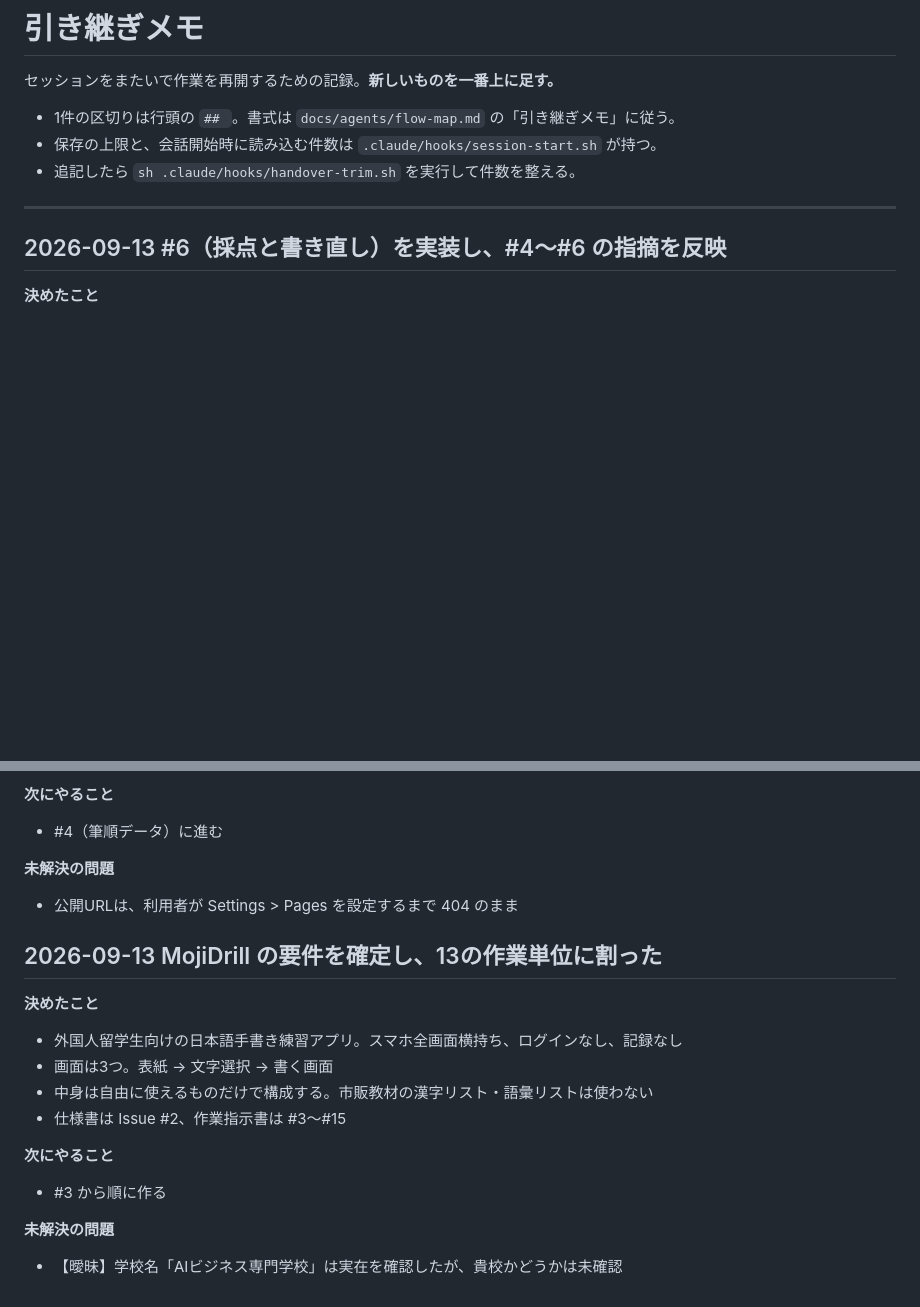
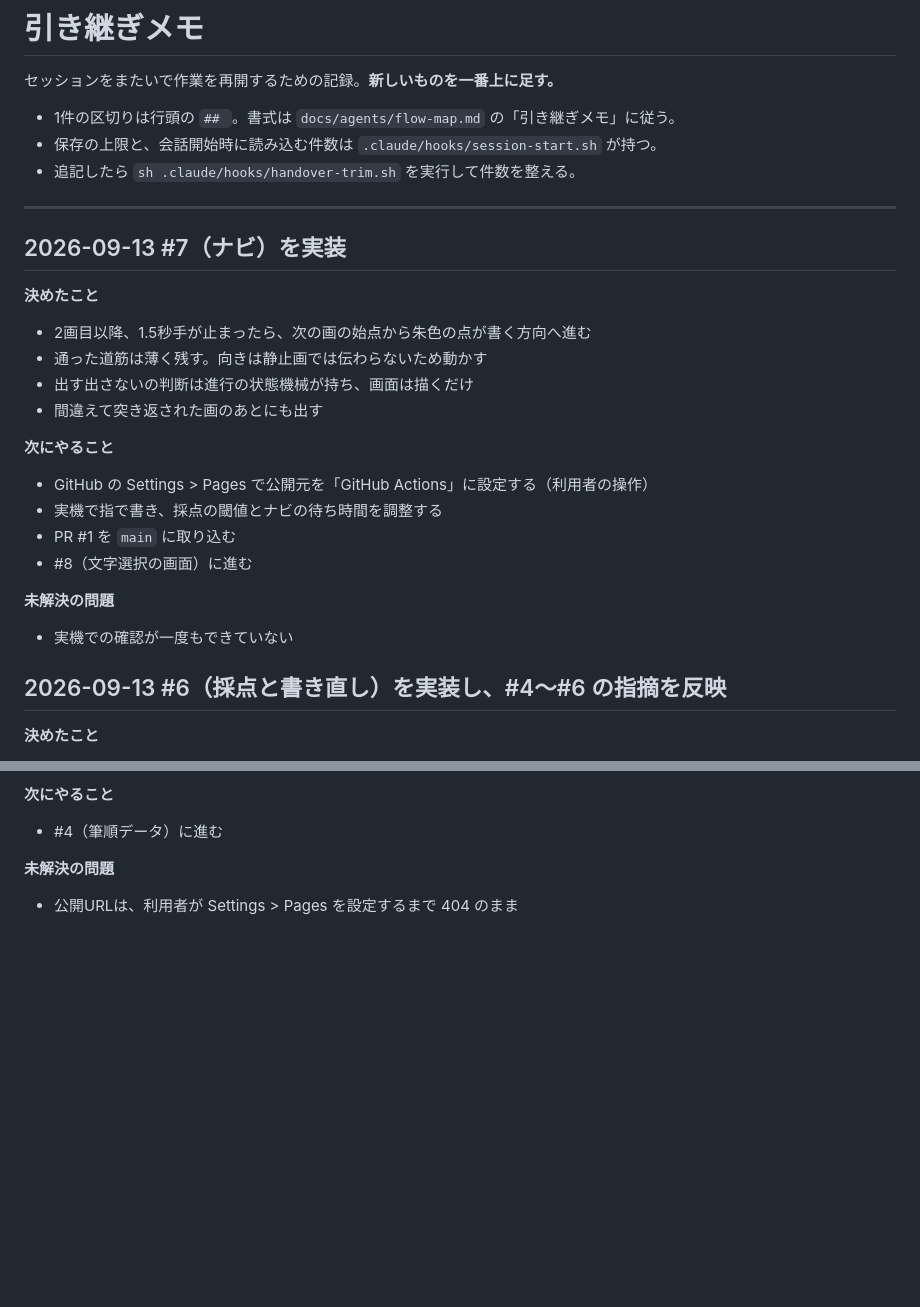
Before and after one commit to rahiseko-alt/moji, a Markdown page: docs/agents/handover.md, 2 parts joined by grey strips. Rendered like a GitHub page; blank space fills up the shorter version.

Commit message:
docs: #7 の出荷を引き継ぎメモに記録
Co-Authored-By: Claude Opus 5 <noreply@anthropic.com>
Claude-Session: https://claude.ai/code/session_01CHpNenJJi6CyyuwFeBBMmM

```diff
--- a/docs/agents/handover.md
+++ b/docs/agents/handover.md
@@ -7,6 +7,26 @@
 - 追記したら `sh .claude/hooks/handover-trim.sh` を実行して件数を整える。
 
 ---
+
+## 2026-09-13 #7（ナビ）を実装
+
+**決めたこと**
+
+- 2画目以降、1.5秒手が止まったら、次の画の始点から朱色の点が書く方向へ進む
+- 通った道筋は薄く残す。向きは静止画では伝わらないため動かす
+- 出す出さないの判断は進行の状態機械が持ち、画面は描くだけ
+- 間違えて突き返された画のあとにも出す
+
+**次にやること**
+
+- GitHub の Settings > Pages で公開元を「GitHub Actions」に設定する（利用者の操作）
+- 実機で指で書き、採点の閾値とナビの待ち時間を調整する
+- PR #1 を `main` に取り込む
+- #8（文字選択の画面）に進む
+
+**未解決の問題**
+
+- 実機での確認が一度もできていない
 
 ## 2026-09-13 #6（採点と書き直し）を実装し、#4〜#6 の指摘を反映
 
@@ -90,20 +110,3 @@
 **未解決の問題**
 
 - 公開URLは、利用者が Settings > Pages を設定するまで 404 のまま
-
-## 2026-09-13 MojiDrill の要件を確定し、13の作業単位に割った
-
-**決めたこと**
-
-- 外国人留学生向けの日本語手書き練習アプリ。スマホ全画面横持ち、ログインなし、記録なし
-- 画面は3つ。表紙 → 文字選択 → 書く画面
-- 中身は自由に使えるものだけで構成する。市販教材の漢字リスト・語彙リストは使わない
-- 仕様書は Issue #2、作業指示書は #3〜#15
-
-**次にやること**
-
-- #3 から順に作る
-
-**未解決の問題**
-
-- 【曖昧】学校名「AIビジネス専門学校」は実在を確認したが、貴校かどうかは未確認
```
